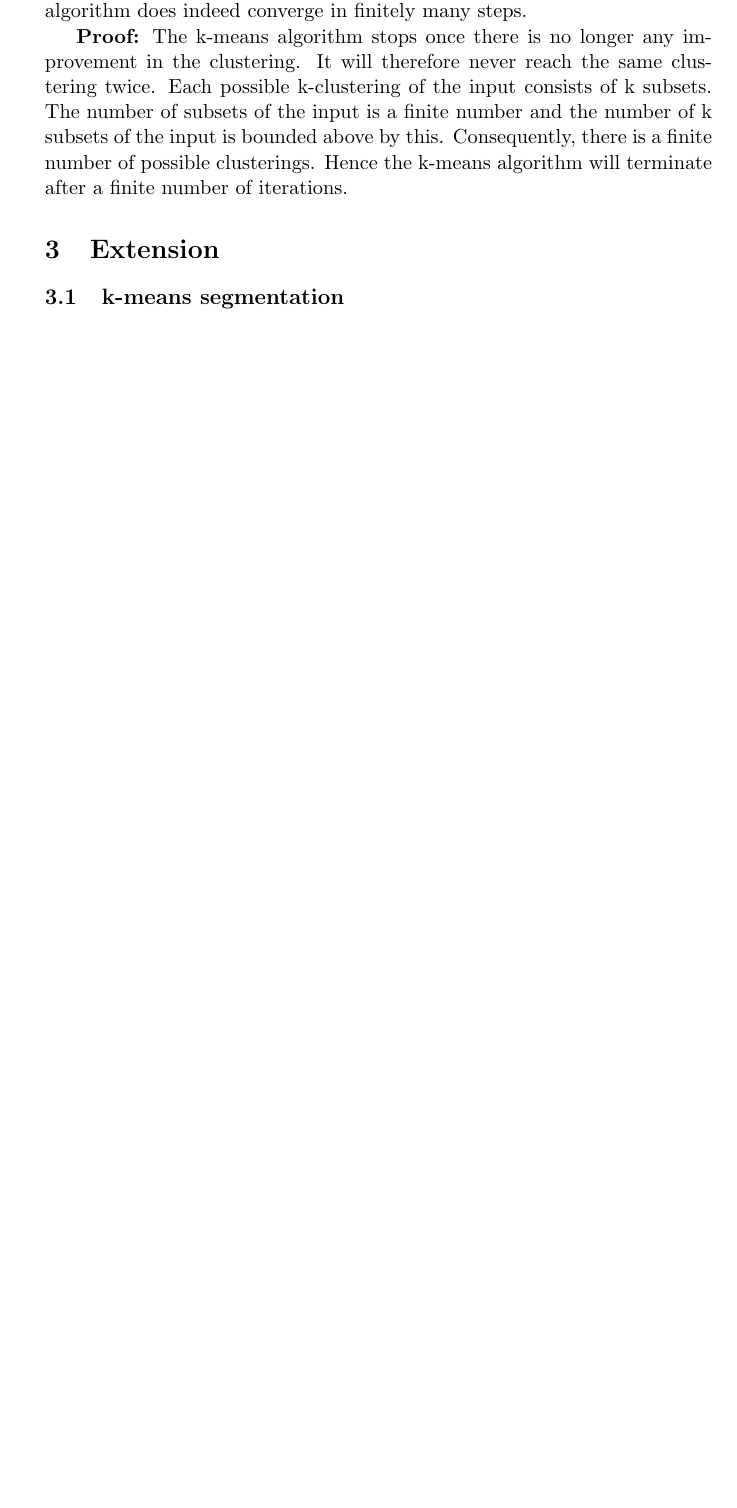
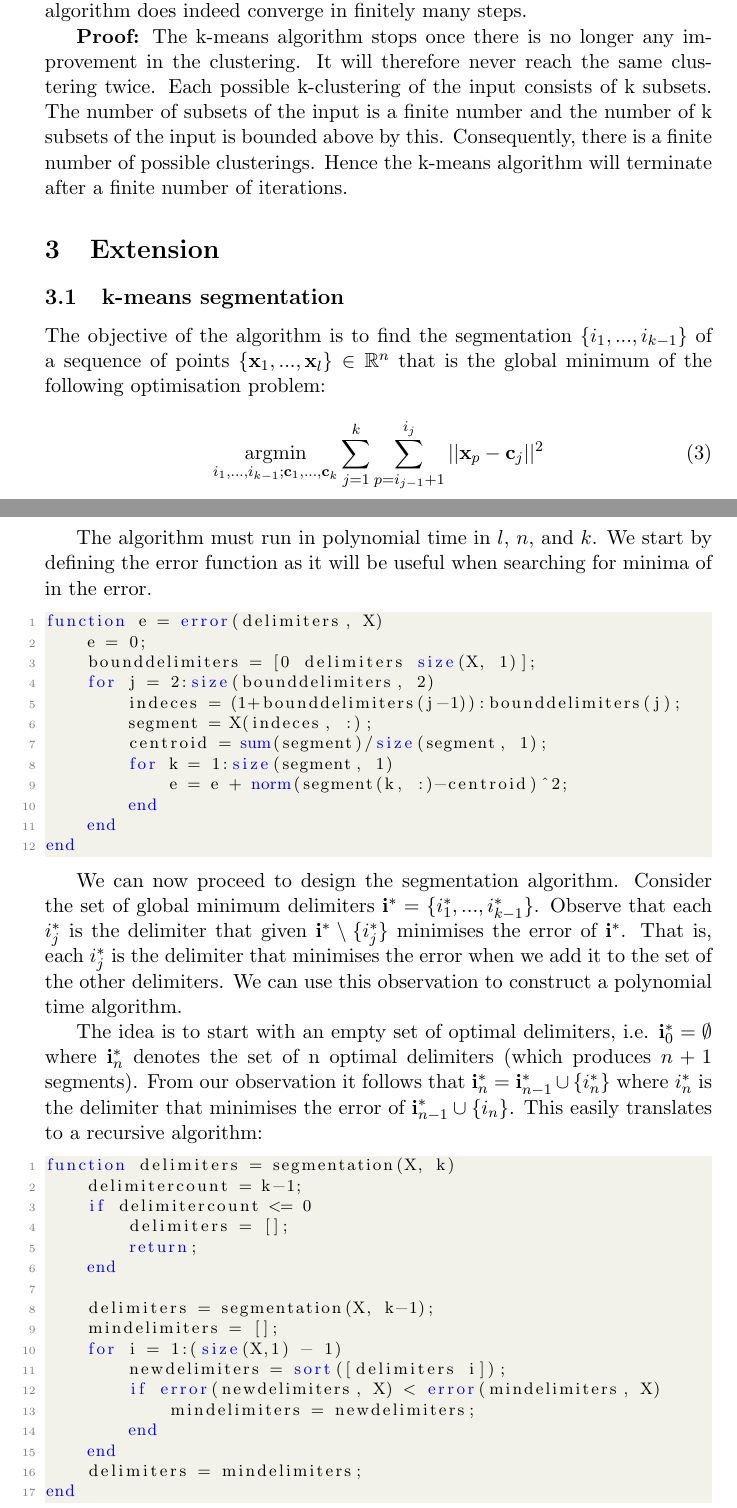
Before and after one commit to sorig-UCL/ML, a LaTeX document (Research Methods/Esben's solutions/CW3/Report/cw3.tex): part of page 8 of 10 before the commit and two parts of pages 8 and 9 of 12 after it, the two joined at a grey line, cut so that both start at the same text, the shorter picture padded with empty space. Compiled offline with pdfLaTeX.

Commit message:
Rewrote the segmentation algorithm in a recursive way and wrote the solution to the question in the report

```diff
--- a/Research Methods/Esben's solutions/CW3/Report/cw3.tex
+++ b/Research Methods/Esben's solutions/CW3/Report/cw3.tex
@@ -3,6 +3,9 @@
 \usepackage{graphicx}
 \usepackage{color}
 \usepackage{amsmath}
+\usepackage{amsfonts}
+
+\DeclareMathOperator*{\argmin}{argmin}
 
 \definecolor{codegreen}{rgb}{0,0.6,0}
 \definecolor{codegray}{rgb}{0.5,0.5,0.5}
@@ -248,6 +251,53 @@ hold off\end{lstlisting}
 \section{Extension}
 \subsection{k-means segmentation}
 
+    The objective of the algorithm is to find the segmentation $\{i_1, ..., i_{k-1}\}$ of a sequence of points $\{\mathbf{x}_1, ..., \mathbf{x}_l\} \in \mathbb{R}^n$ that is the global minimum of the following optimisation problem:
+
+    \begin{equation}
+        \argmin_{i_1, ..., i_{k-1}; \mathbf{c}_1, ..., \mathbf{c}_k} \sum_{j=1}^k \sum_{p=i_{j-1} + 1}^{i_j} ||\mathbf{x}_p - \mathbf{c}_j ||^2
+    \end{equation}
+
+    The algorithm must run in polynomial time in $l$, $n$, and $k$. We start by defining the error function as it will be useful when searching for minima of in the error.
+
+    \begin{lstlisting}
+function e = error(delimiters, X)
+    e = 0;
+    bounddelimiters = [0 delimiters size(X, 1)];
+    for j = 2:size(bounddelimiters, 2)
+        indeces = (1+bounddelimiters(j-1)):bounddelimiters(j);
+        segment = X(indeces, :);
+        centroid = sum(segment)/size(segment, 1);
+        for k = 1:size(segment, 1)
+            e = e + norm(segment(k, :)-centroid)^2;
+        end
+    end
+end\end{lstlisting}
+
+    We can now proceed to design the segmentation algorithm. Consider the set of global minimum delimiters $\mathbf{i}^* = \{i^*_1, ..., i^*_{k-1}\}$. Observe that each $i^*_j$ is the delimiter that given $\mathbf{i}^* \setminus \{i^*_j \}$ minimises the error of $\mathbf{i}^*$. That is, each $i^*_j$ is the delimiter that minimises the error when we add it to the set of the other delimiters. We can use this observation to construct a polynomial time algorithm.
+    \par The idea is to start with an empty set of optimal delimiters, i.e. $\mathbf{i}^*_0 = \emptyset$ where $\mathbf{i}^*_n$ denotes the set of n optimal delimiters (which produces $n+1$ segments). From our observation it follows that $\mathbf{i}^*_n = \mathbf{i}^*_{n-1} \cup \{ i^*_n \}$ where $i^*_n$ is the delimiter that minimises the error of $\mathbf{i}^*_{n-1} \cup \{ i_n \}$. This easily translates to a recursive algorithm:
+
+    \begin{lstlisting}
+function delimiters = segmentation(X, k)
+    delimitercount = k-1;
+    if delimitercount <= 0
+        delimiters = [];
+        return;
+    end
+
+    delimiters = segmentation(X, k-1);
+    mindelimiters = [];
+    for i = 1:(size(X,1) - 1)
+        newdelimiters = sort([delimiters i]);
+        if error(newdelimiters, X) < error(mindelimiters, X)
+            mindelimiters = newdelimiters;
+        end
+    end
+    delimiters = mindelimiters;
+end\end{lstlisting}
+
+    \textbf{Informal argument of time complexity}: The running time is polynomial in $l$, $n$, and $k$. The the recursive call is performed $k-1$ times. At each recursive call, a loop iterates $l$ times, at each iteration calling the error function. The error function has two nested loops iterating over the $k$ segments delimiters and each of the, on average, $l/k$ points in each segment. It is assumed that the summation function used in the error function has a complexity of $O(l\times n)$. Without going in further detail it seems that the running time is around $O(k \times n \times l^2)$ (may be different under certain conditions such as $k \times \log k > n \times l$ in which case sorting the delimiters has higher complexity than calculating the error) and definitely not larger than polynomial in $k$, $n$, and $l$.
+
+
 \subsection{(p, k)-means}
 
 \section{Appendix}
```
Also changed, not shown: Research Methods/Esben's solutions/CW3/Report/cw3.pdf, 1 other file.
